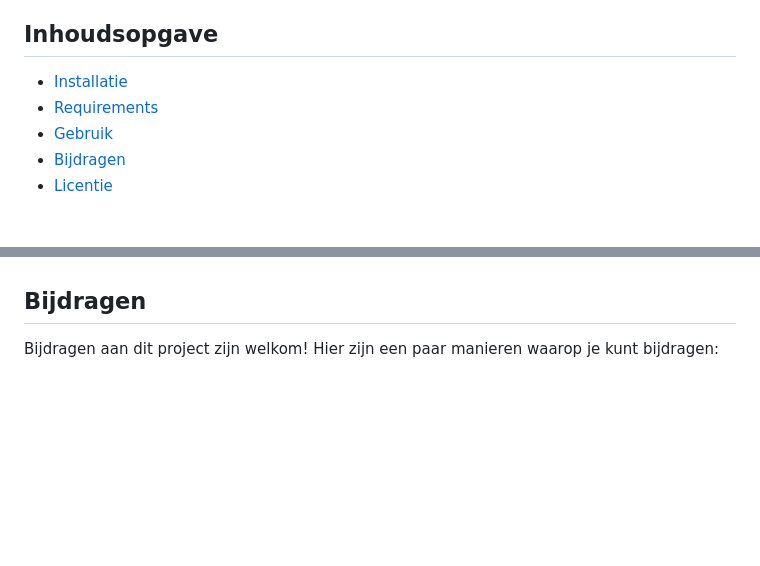
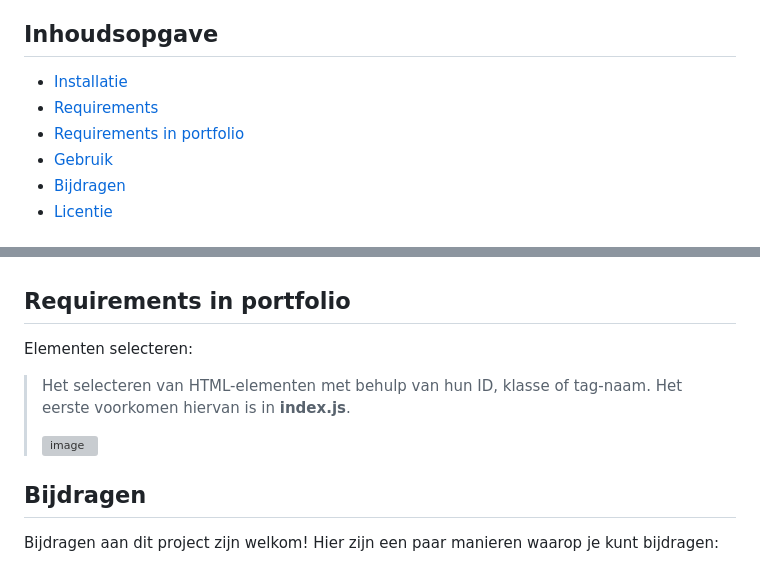
Before and after one commit to lord-nox/Web-Advanced, a Markdown page: README.md, 2 parts joined by grey strips. Rendered like a GitHub page; blank space fills up the shorter version; grey boxes are pictures that could not be loaded.

```diff
--- a/README.md
+++ b/README.md
@@ -6,6 +6,7 @@ Endtask
     <ul>
         <li><a href="#installatie">Installatie</a></li>
         <li><a href="#requirements">Requirements</a></li>
+        <li><a href="#requirementsInPortfolio">Requirements in portfolio</a></li>
         <li><a href="#gebruik">Gebruik</a></li>
         <li><a href="#bijdragen">Bijdragen</a></li>
         <li><a href="#licentie">Licentie</a></li>
@@ -44,7 +45,12 @@ Endtask
         <li>Gebruiken van een flexbox of CSS grid</li>
         <li>Gebruik van LocalStorage</li>
     </ul>
-    <h2 id="bijdragen">Bijdragen</h2>
+    <h2 id="bijdragen">Requirements in portfolio</h2>
+Elementen selecteren:
+> Het selecteren van HTML-elementen met behulp van hun ID, klasse of tag-naam. Het eerste voorkomen hiervan is in **index.js**.
+>
+> <img width="352" alt="image" src="https://github.com/lord-nox/Web-Advanced/assets/163293931/f502a9ab-eabb-4ada-b06b-75fb6d036bf6">
+<h2 id="bijdragen">Bijdragen</h2>
     <p>Bijdragen aan dit project zijn welkom! Hier zijn een paar manieren waarop je kunt bijdragen:</p>
     <ul>
         <li>Bugrapporten: Als je een bug tegenkomt, open dan een issue en beschrijf het probleem zo gedetailleerd mogelijk.</li>
```
